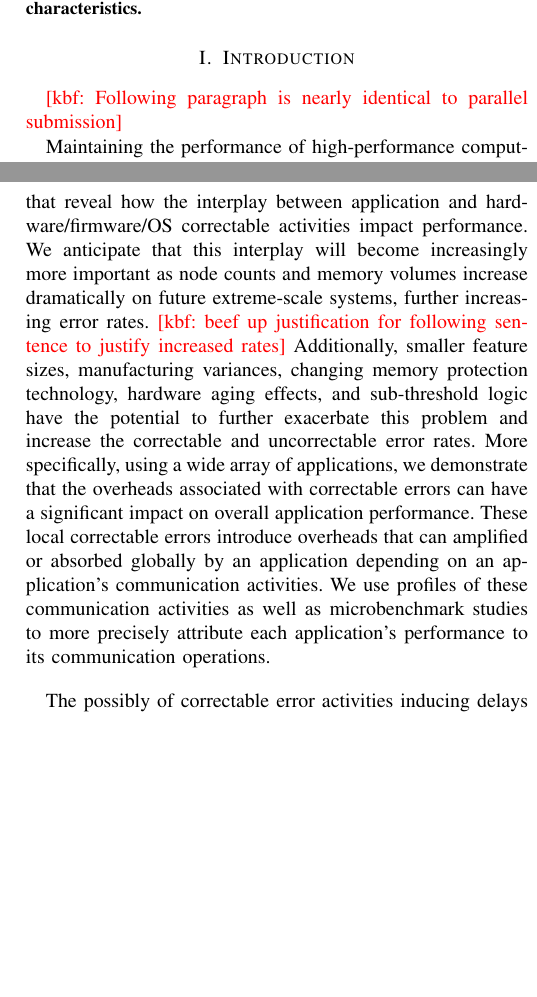
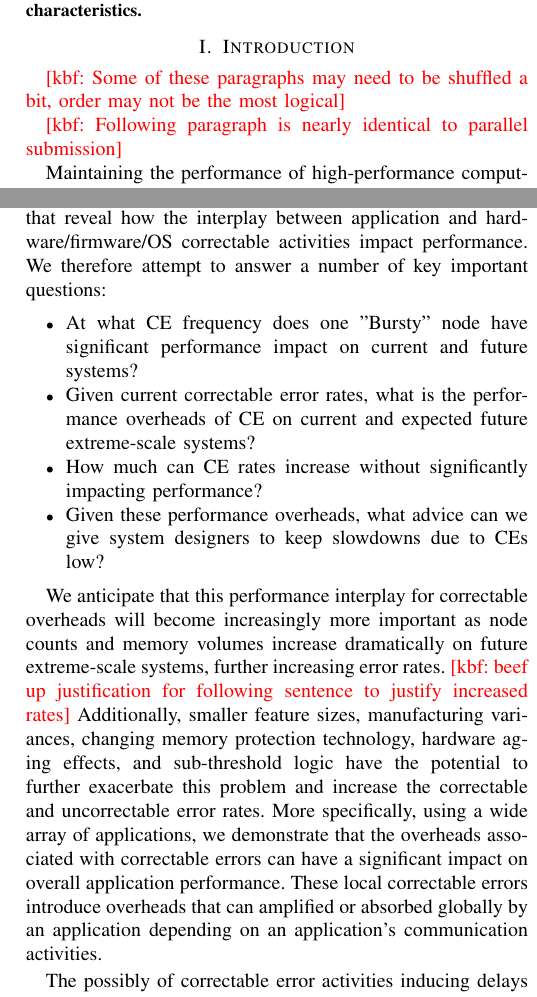
Before and after one commit to kbferreira/correctables-mirror, a LaTeX paper (paper.tex, which reads intro.tex): two parts of the columns of pages 1 and 2 of 12, joined at a grey line, cut so that both start at the same text, the shorter picture padded with empty space. Compiled offline with pdfLaTeX; a missing font is replaced by an installed copy or a similar font; a LaTeX package or settings file that is missing is left out.

Commit message:
trying to bring bursty nodes into the disccussion and provide structure on the questions being asked in the work

```diff
--- a/intro.tex
+++ b/intro.tex
@@ -1,6 +1,9 @@
 
 \section{Introduction}
 \label{sec:intro}
+
+\kbf{Some of these paragraphs may need to be shuffled a bit, order may not be the
+most logical}
 
 \kbf{Following paragraph is nearly identical to parallel submission}
 
@@ -67,20 +75,32 @@ the question of the performance impacts of correctable errors
 In an effort to better understand the impacts from correctable errors, in this
 paper we present in-depth analyses that reveal how the interplay between
 application and hardware/firmware/OS correctable activities impact performance.
-We anticipate that this interplay will become increasingly more important as
-node counts and memory volumes increase dramatically on future extreme-scale
-systems, further increasing error rates. \kbf{beef up justification for
-following sentence to justify increased rates} Additionally, smaller feature
-sizes, manufacturing variances, changing memory protection technology, hardware
-aging effects, and sub-threshold logic have the potential to further exacerbate
-this problem and increase the correctable and uncorrectable error rates.  More
-specifically, using a wide array of applications, we demonstrate that the
-overheads associated with  correctable errors can have a significant impact on
-overall application performance.  These local correctable errors introduce
-overheads that can amplified or absorbed globally by an application depending
-on an application's communication activities.  We use profiles of these
-communication activities as well as microbenchmark studies to more precisely
-attribute each application's performance to its communication operations.
+We therefore attempt to answer a number of key important questions:
+
+\begin{itemize}
+        \item At what CE frequency does one "Bursty" node have significant
+              performance impact on current and future systems?
+        \item Given current correctable error rates, what is the performance
+              overheads of CE on current and expected future extreme-scale systems?
+        \item How much can CE rates increase without significantly impacting
+              performance?
+        \item Given these performance overheads, what advice can we give system
+              designers to keep slowdowns due to CEs low?
+\end{itemize}
+
+We anticipate that this performance interplay for correctable overheads will
+become increasingly more important as node counts and memory volumes increase
+dramatically on future extreme-scale systems, further increasing error rates.
+\kbf{beef up justification for following sentence to justify increased rates}
+Additionally, smaller feature sizes, manufacturing variances, changing memory
+protection technology, hardware aging effects, and sub-threshold logic have the
+potential to further exacerbate this problem and increase the correctable and
+uncorrectable error rates.  More specifically, using a wide array of
+applications, we demonstrate that the overheads associated with  correctable
+errors can have a significant impact on overall application performance.  These
+local correctable errors introduce overheads that can amplified or absorbed
+globally by an application depending on an application's communication
+activities.
 
 The possibly of correctable error activities inducing delays amongst application
 processes, including those that do not directly communicate, is analogous to the
```
Also changed, not shown: intro.tex (61 more changed lines).
